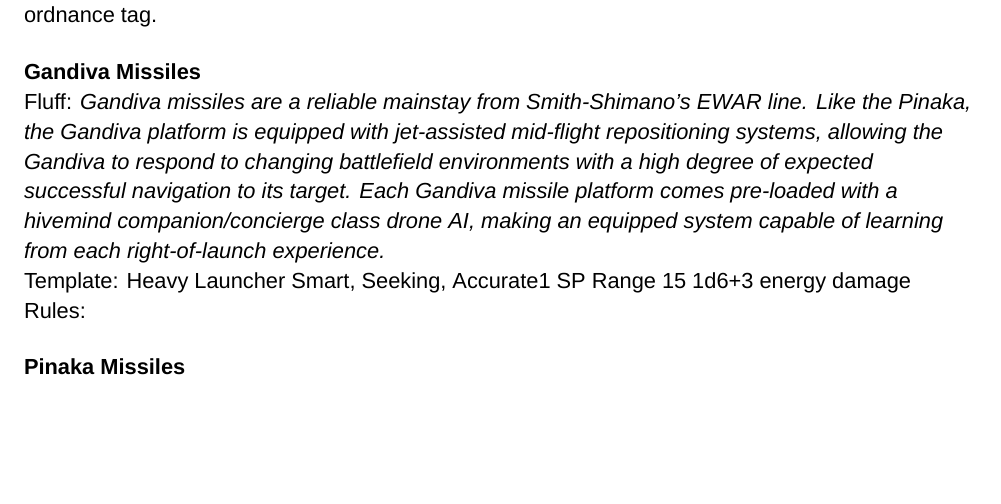
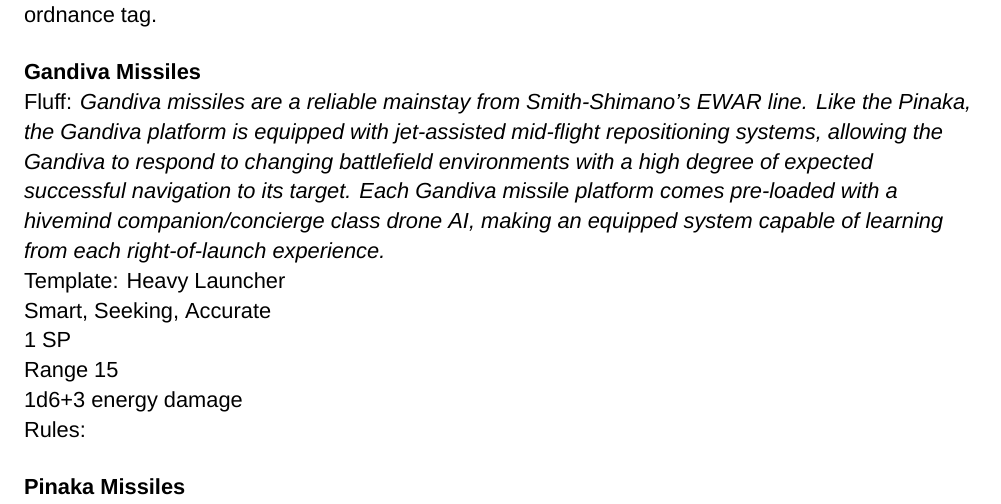
Before and after one commit to AshleyMoni/Lancer-Community-Edition, a LaTeX thesis (LANCER 1.8 - Community Edition.tex, which reads source/compendium/SSC/Monarch.tex): part of page 201 of 400, cut so that both start at the same text, the shorter picture padded with empty space. Compiled offline with XeLaTeX; a missing font is replaced by an installed copy or a similar font.

Commit message:
Monarch Fix

```diff
--- a/source/compendium/SSC/Monarch.tex
+++ b/source/compendium/SSC/Monarch.tex
@@ -60,10 +60,10 @@
 \gearBox
 [name={Gandiva Missiles},
 fluff = {Gandiva missiles are a reliable mainstay from Smith-Shimano's EWAR line. Like the Pinaka, the Gandiva platform is equipped with jet-assisted mid-flight repositioning systems, allowing the Gandiva to respond to changing battlefield environments with a high degree of expected successful navigation to its target. Each Gandiva missile platform comes pre-loaded with a hivemind companion/concierge class drone AI, making an equipped system capable of learning from each right-of-launch experience.},
-template = {\Heavy \Launcher
-\Smart, \Seeking, \Accurate
-1 SP
-\Range{15}
+template = {\Heavy \Launcher\newline
+\Smart, \Seeking, \Accurate\newline
+1 SP\newline
+\Range{15}\newline
 1d6+3 \energy damage}]
 
 \gearBox
```
